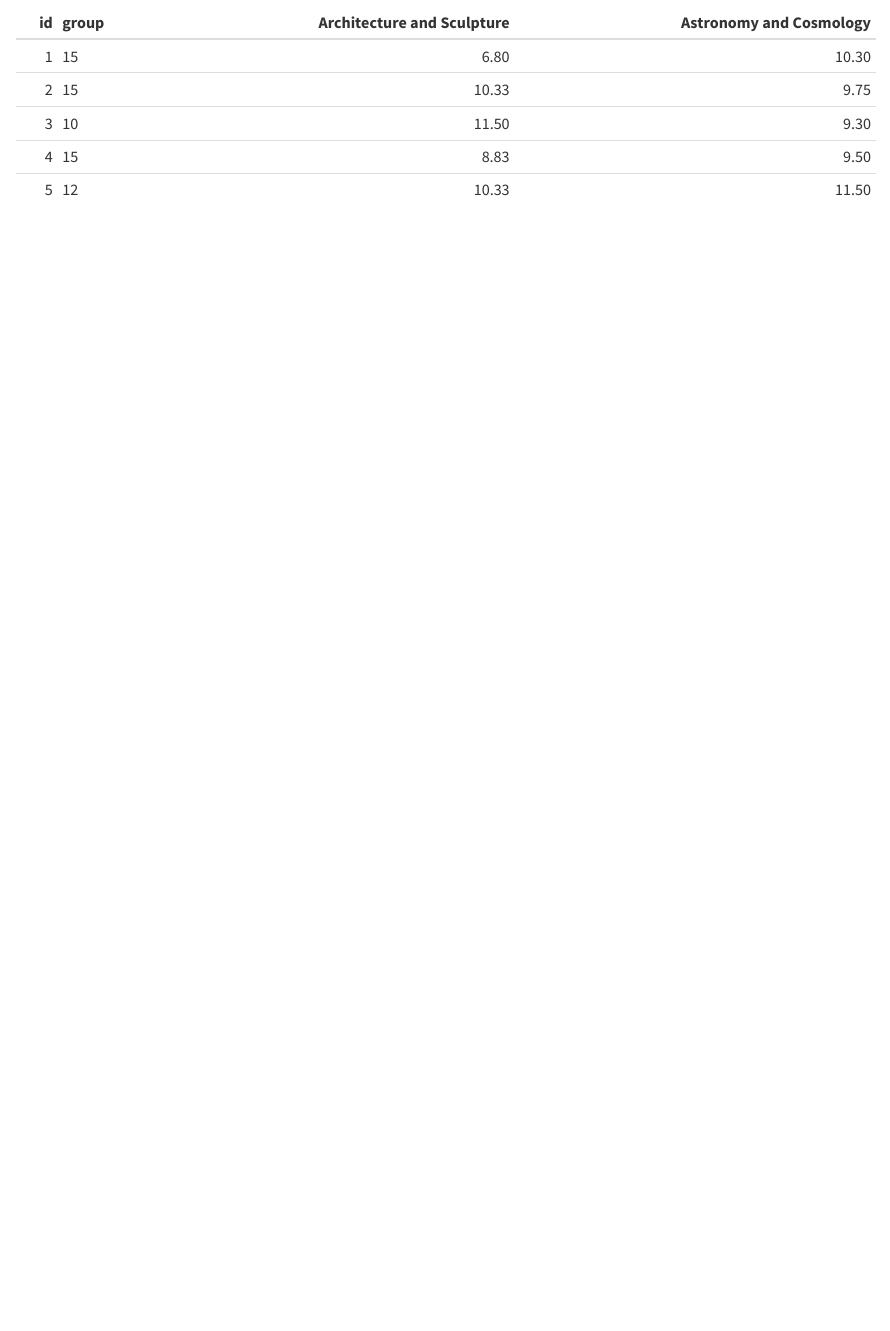
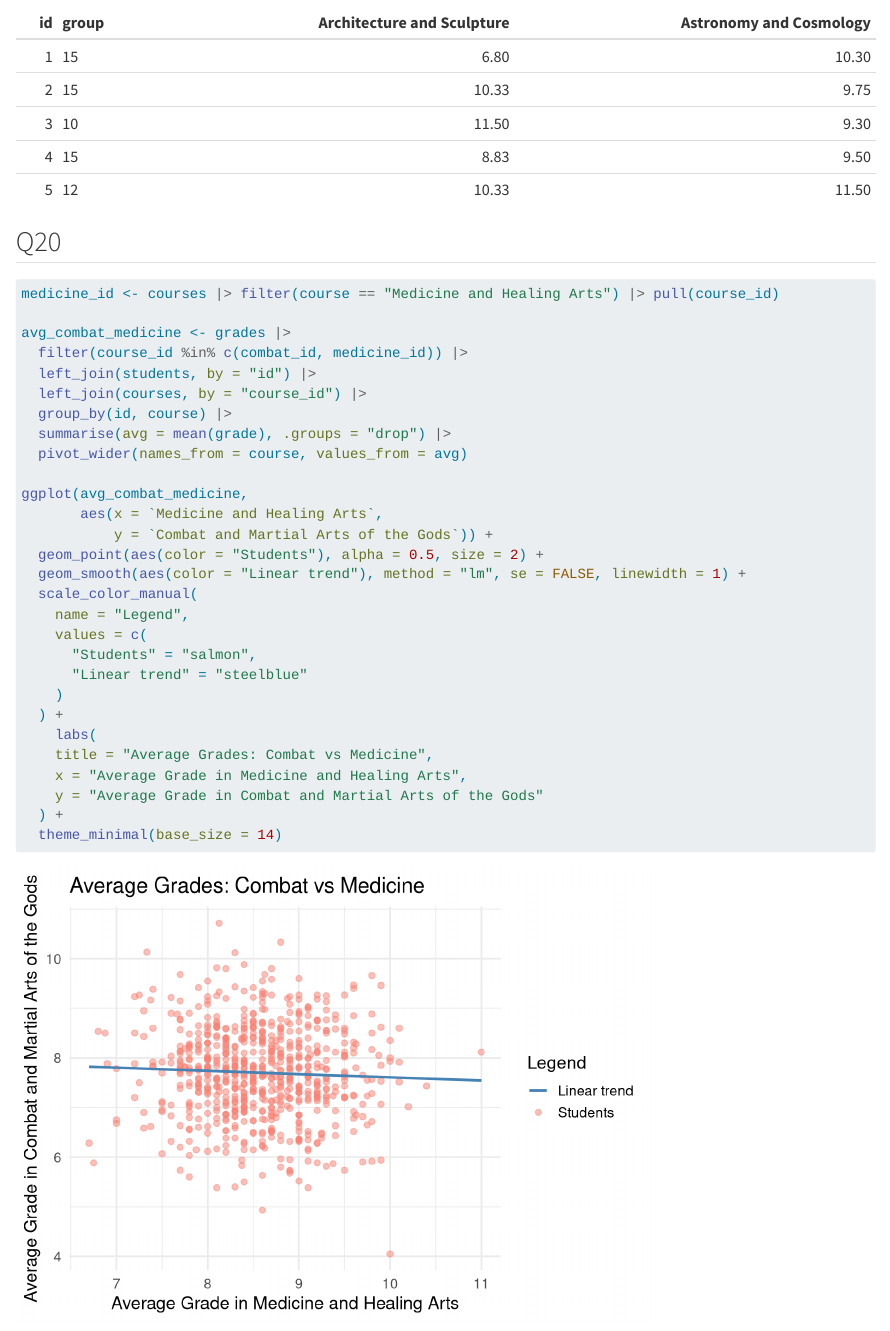
Before and after one commit to Byxac/grades, a Quarto document (PERRY.qmd): the page in a window 1100 px wide, from 14930 px down. Rendered offline with R 4.5, knitr and Pandoc in place of Quarto, with nearby package versions; some code elsewhere in the file could not run offline.

Commit message:
Question 20

````diff
--- a/PERRY.qmd
+++ b/PERRY.qmd
@@ -314,3 +314,37 @@ avg_per_course |>
   slice_head(n = 5) |>
   kable()
 ```
+
+## Q20
+```{r}
+#| message: false
+#| warning: false
+medicine_id <- courses |> filter(course == "Medicine and Healing Arts") |> pull(course_id)
+
+avg_combat_medicine <- grades |>
+  filter(course_id %in% c(combat_id, medicine_id)) |>
+  left_join(students, by = "id") |>
+  left_join(courses, by = "course_id") |>
+  group_by(id, course) |>
+  summarise(avg = mean(grade), .groups = "drop") |>
+  pivot_wider(names_from = course, values_from = avg)
+
+ggplot(avg_combat_medicine,
+       aes(x = `Medicine and Healing Arts`,
+           y = `Combat and Martial Arts of the Gods`)) +
+  geom_point(aes(color = "Students"), alpha = 0.5, size = 2) +
+  geom_smooth(aes(color = "Linear trend"), method = "lm", se = FALSE, linewidth = 1) +
+  scale_color_manual(
+    name = "Legend",
+    values = c(
+      "Students" = "salmon",
+      "Linear trend" = "steelblue"
+    )
+  ) +
+    labs(
+    title = "Average Grades: Combat vs Medicine",
+    x = "Average Grade in Medicine and Healing Arts",
+    y = "Average Grade in Combat and Martial Arts of the Gods"
+  ) +
+  theme_minimal(base_size = 14)
+```
````
Also changed, not shown: PERRY.html, PERRY.pdf, PERRY_files/figure-html/unnamed-chunk-18-1.png (added), PERRY_files/figure-html/unnamed-chunk-20-1.png (added).
